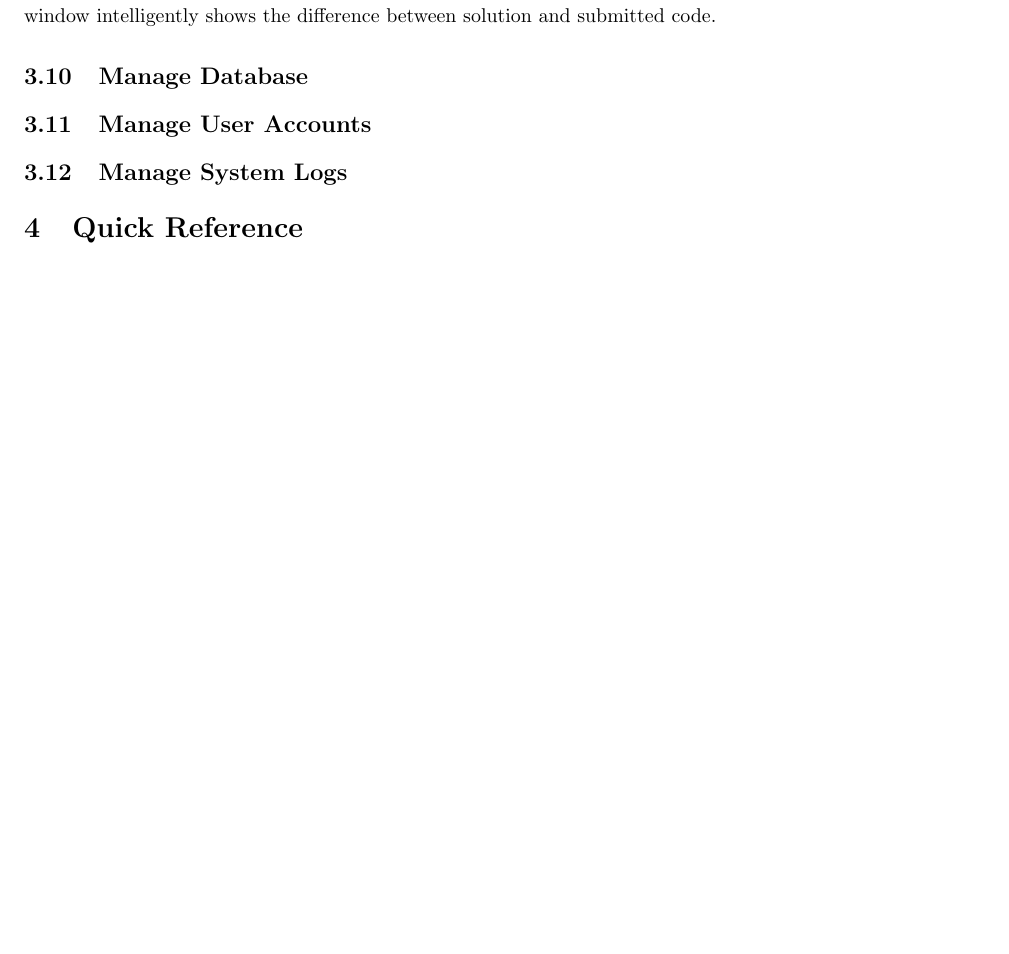
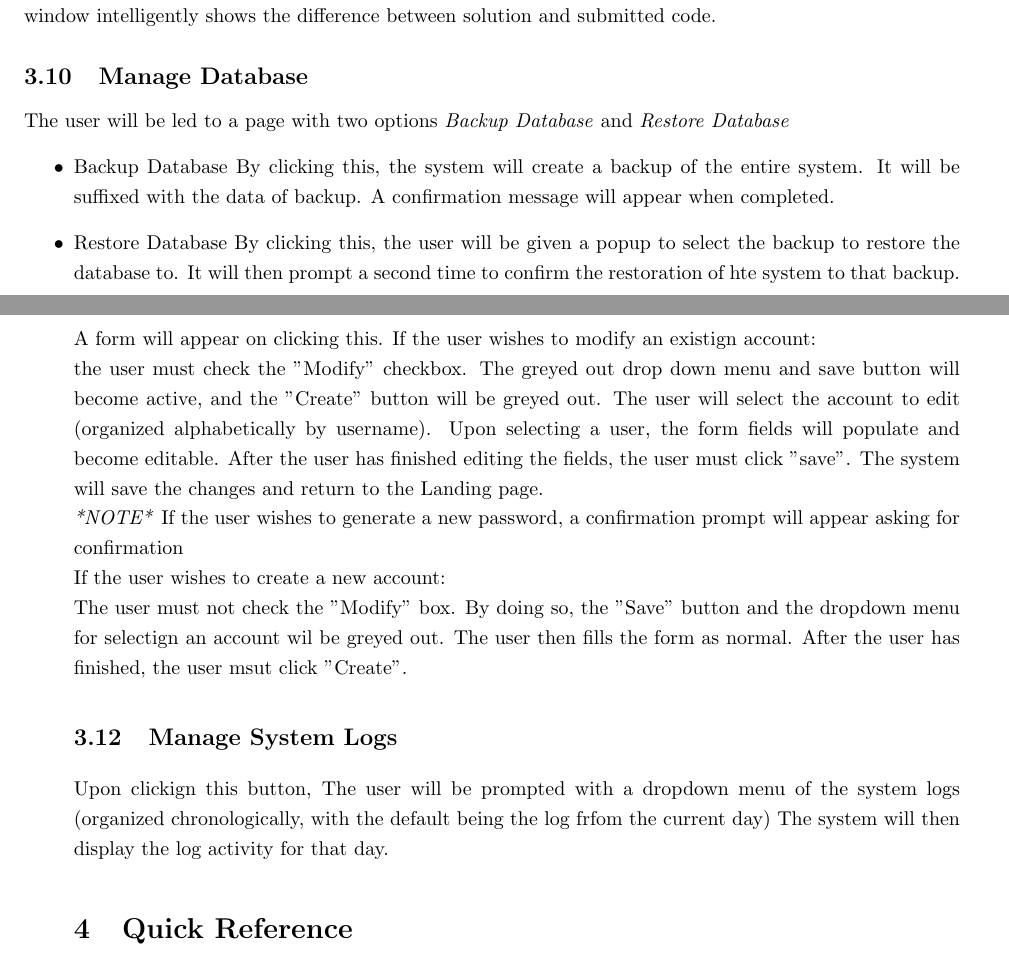
Before and after one commit to Donnervoegel/java, a LaTeX document (docs/userManual.tex): part of page 8 of 8 before the commit and two parts of pages 8 and 9 of 9 after it, the two joined at a grey line, cut so that both start at the same text, the shorter picture padded with empty space. Compiled offline with pdfLaTeX.

Commit message:
Added System Admin screen instructions
Haven't made iamges yet, will do soon.

```diff
--- a/docs/userManual.tex
+++ b/docs/userManual.tex
@@ -138,11 +138,28 @@ The \textbf{Diff} window intelligently shows the difference between
 solution and submitted code.
 
 \subsection{Manage Database}
-
+%INSERT DATABASE MANAGEMENT PAGE HERE%
+The user will be led to a page with two options \emph{Backup Database} and \emph{Restore Database}
+\begin{itemize}
+  \item Backup Database
+By clicking this, the system will create a backup of the entire system. It will be suffixed with the data of backup. A confirmation message will appear when completed.
+  \item Restore Database
+By clicking this, the user will be given a popup to select the backup to restore the database to. It will then prompt a second time to confirm the restoration of hte system to that backup.
+%INSERT SELECT BACKUP HERE%
 \subsection{Manage User Accounts}
-
+%INSERT ACCOUNT MANAGEMENT FORM HERE%
+A form will appear on clicking this.
+If the user wishes to modify an existign account: \\
+the user must check the "Modify" checkbox. The greyed out drop down menu and save button will become active, and the "Create" button will be greyed out.  The user will select the account to edit (organized alphabetically by username).
+Upon selecting a user, the form fields will populate and become editable. After the user has finished editing the fields, the user must click "save". The system will save the changes and return to the Landing page. \\
+\emph{*NOTE*} If the user wishes to generate a new password, a confirmation prompt will appear asking for confirmation \\
+If the user wishes to create a new account: \\
+The user must not check the "Modify" box. By doing so, the "Save" button and the dropdown menu for selectign an account wil be greyed out. The user then fills the form as normal. After the user has finished,
+the user msut click "Create".
 \subsection{Manage System Logs}
-
+%INSERT SYSTEM LOG SELECT HERE%
+Upon clickign this button, The user will be prompted with a dropdown menu of the system logs (organized chronologically, with the default being the log frfom the current day)
+The system will then display the log activity for that day.
 % ---
 \section{Quick Reference}  % 9 Marks
 
```
